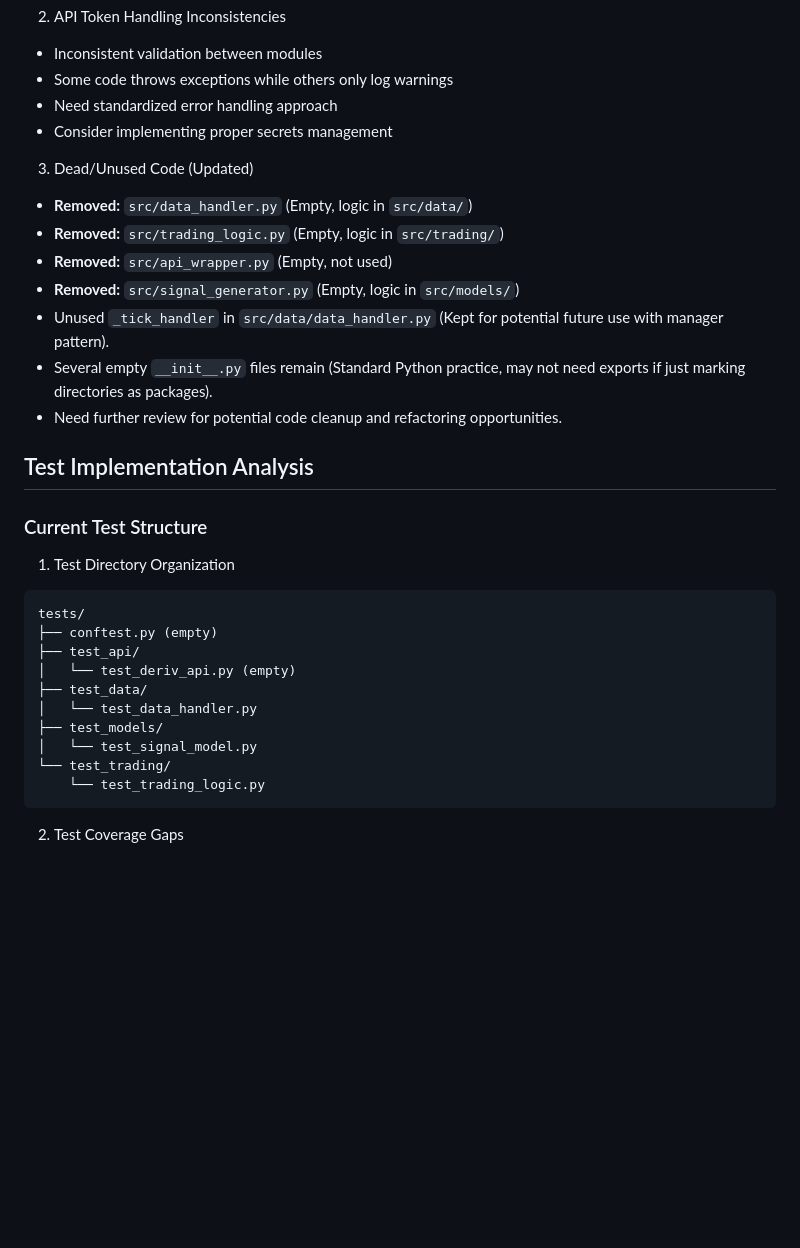
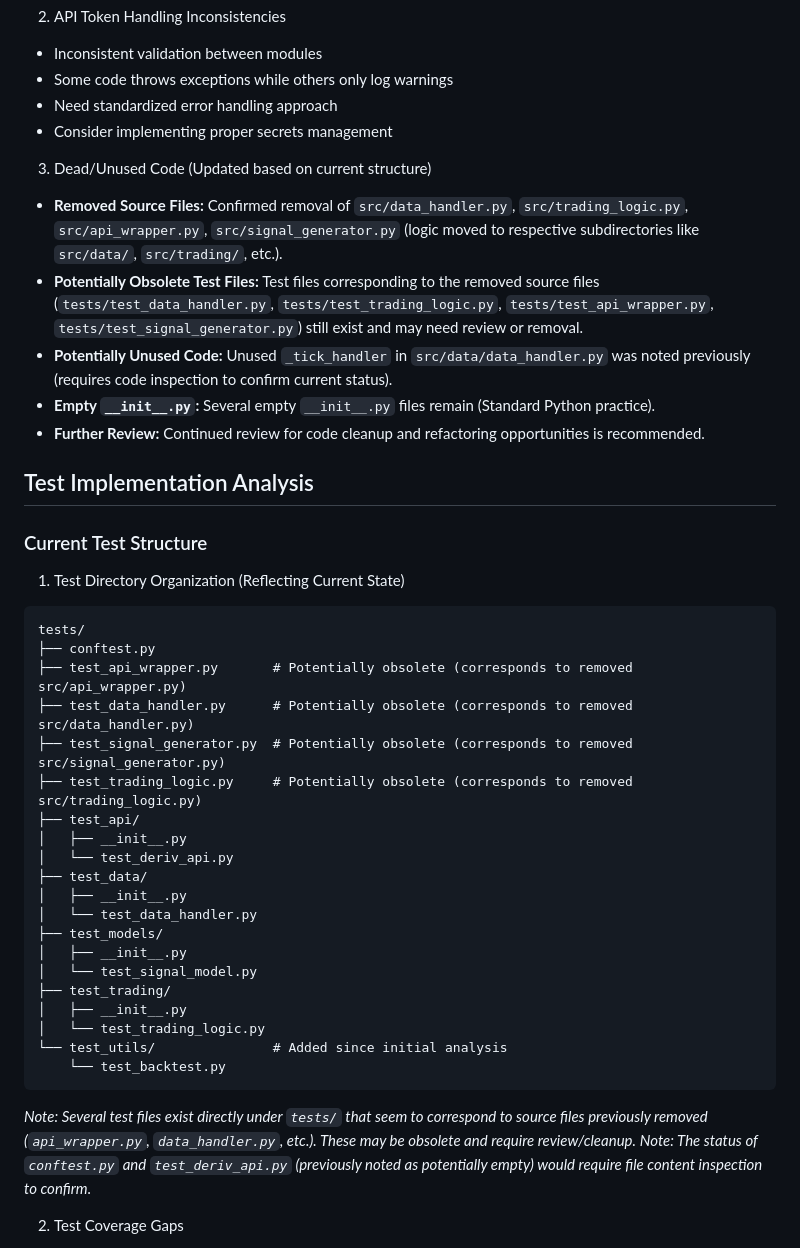
Before and after one commit to semillacaramelo/talos_algo, a Markdown page: docs/findings_0.md, the part around the change. Drawn GitHub-style; blank space fills up the shorter version.

Commit message:
Refactor findings documentation: update dead/unused code section, remove obsolete source files, and clarify test structure

````diff
--- a/docs/findings_0.md
+++ b/docs/findings_0.md
@@ -237,31 +237,41 @@ The codebase represents a trading bot implementation for Deriv.com using Python,
 - Need standardized error handling approach
 - Consider implementing proper secrets management
 
-3. Dead/Unused Code (Updated)
-- **Removed:** `src/data_handler.py` (Empty, logic in `src/data/`)
-- **Removed:** `src/trading_logic.py` (Empty, logic in `src/trading/`)
-- **Removed:** `src/api_wrapper.py` (Empty, not used)
-- **Removed:** `src/signal_generator.py` (Empty, logic in `src/models/`)
-- Unused `_tick_handler` in `src/data/data_handler.py` (Kept for potential future use with manager pattern).
-- Several empty `__init__.py` files remain (Standard Python practice, may not need exports if just marking directories as packages).
-- Need further review for potential code cleanup and refactoring opportunities.
+3. Dead/Unused Code (Updated based on current structure)
+- **Removed Source Files:** Confirmed removal of `src/data_handler.py`, `src/trading_logic.py`, `src/api_wrapper.py`, `src/signal_generator.py` (logic moved to respective subdirectories like `src/data/`, `src/trading/`, etc.).
+- **Potentially Obsolete Test Files:** Test files corresponding to the removed source files (`tests/test_data_handler.py`, `tests/test_trading_logic.py`, `tests/test_api_wrapper.py`, `tests/test_signal_generator.py`) still exist and may need review or removal.
+- **Potentially Unused Code:** Unused `_tick_handler` in `src/data/data_handler.py` was noted previously (requires code inspection to confirm current status).
+- **Empty `__init__.py`:** Several empty `__init__.py` files remain (Standard Python practice).
+- **Further Review:** Continued review for code cleanup and refactoring opportunities is recommended.
 
 ## Test Implementation Analysis
 
 ### Current Test Structure
-1. Test Directory Organization
+1. Test Directory Organization (Reflecting Current State)
 ```
 tests/
-├── conftest.py (empty)
+├── conftest.py
+├── test_api_wrapper.py       # Potentially obsolete (corresponds to removed src/api_wrapper.py)
+├── test_data_handler.py      # Potentially obsolete (corresponds to removed src/data_handler.py)
+├── test_signal_generator.py  # Potentially obsolete (corresponds to removed src/signal_generator.py)
+├── test_trading_logic.py     # Potentially obsolete (corresponds to removed src/trading_logic.py)
 ├── test_api/
-│   └── test_deriv_api.py (empty)
+│   ├── __init__.py
+│   └── test_deriv_api.py
 ├── test_data/
+│   ├── __init__.py
 │   └── test_data_handler.py
 ├── test_models/
+│   ├── __init__.py
 │   └── test_signal_model.py
-└── test_trading/
-    └── test_trading_logic.py
+├── test_trading/
+│   ├── __init__.py
+│   └── test_trading_logic.py
+└── test_utils/               # Added since initial analysis
+    └── test_backtest.py
 ```
+*Note: Several test files exist directly under `tests/` that seem to correspond to source files previously removed (`api_wrapper.py`, `data_handler.py`, etc.). These may be obsolete and require review/cleanup.*
+*Note: The status of `conftest.py` and `test_deriv_api.py` (previously noted as potentially empty) would require file content inspection to confirm.*
 
 2. Test Coverage Gaps
 - No API integration tests
````
